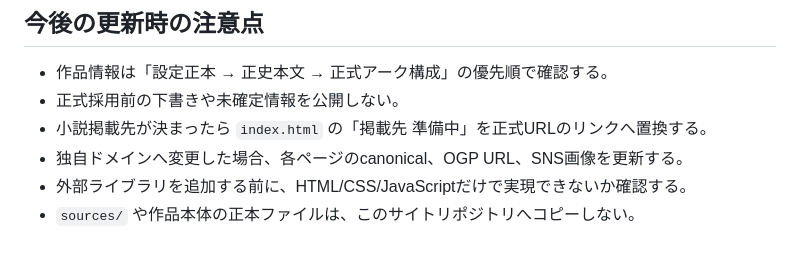
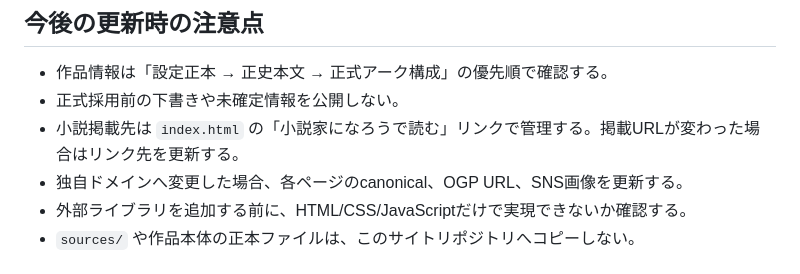
Before and after one commit to Knoyaba/konoyaba-site, a Markdown page: README.md, the part around the change. Drawn GitHub-style.

Commit message:
Document novel link maintenance

```diff
--- a/README.md
+++ b/README.md
@@ -79,7 +79,7 @@ OGP画像を追加する場合は `assets/og-image.jpg`（推奨1200×630px）
 
 - 作品情報は「設定正本 → 正史本文 → 正式アーク構成」の優先順で確認する。
 - 正式採用前の下書きや未確定情報を公開しない。
-- 小説掲載先が決まったら `index.html` の「掲載先 準備中」を正式URLのリンクへ置換する。
+- 小説掲載先は `index.html` の「小説家になろうで読む」リンクで管理する。掲載URLが変わった場合はリンク先を更新する。
 - 独自ドメインへ変更した場合、各ページのcanonical、OGP URL、SNS画像を更新する。
 - 外部ライブラリを追加する前に、HTML/CSS/JavaScriptだけで実現できないか確認する。
 - `sources/` や作品本体の正本ファイルは、このサイトリポジトリへコピーしない。
```
